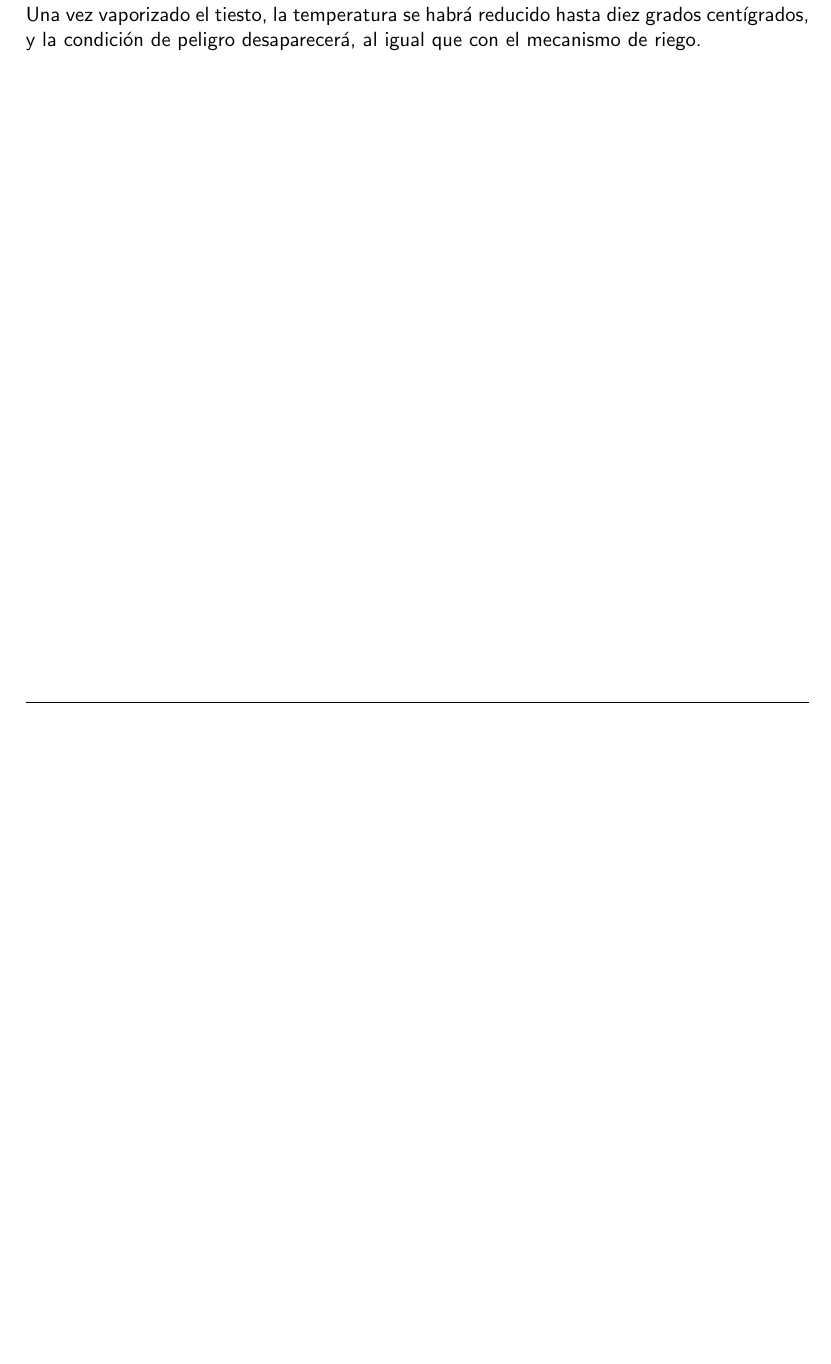
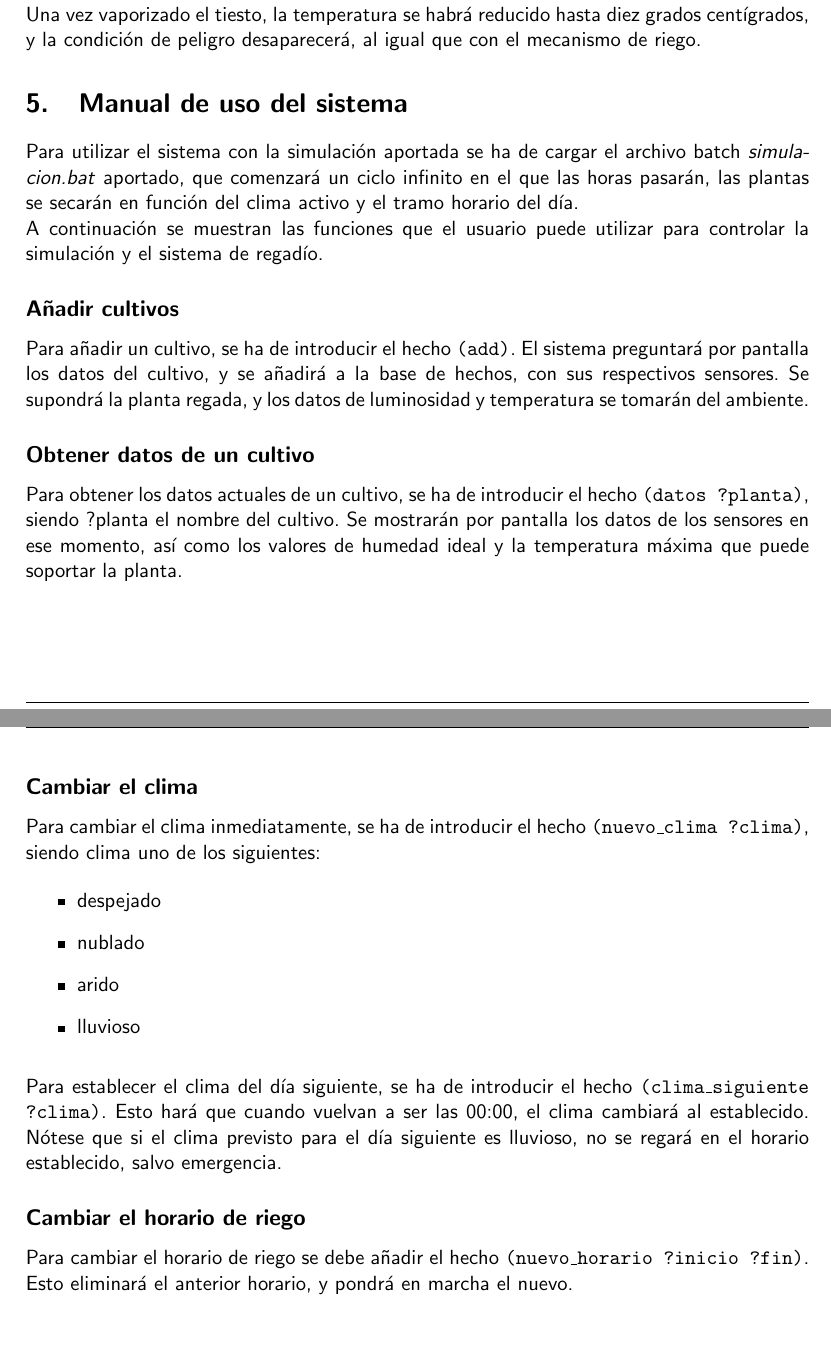
Before and after one commit to patchispatch/IC1819, a LaTeX document (Prácticas/P2/Memoria/memoria.tex): part of page 7 of 7 before the commit and two parts of pages 7 and 8 of 8 after it, the two joined at a grey line, cut so that both start at the same text, the shorter picture padded with empty space. Compiled offline with pdfLaTeX.

Commit message:
P2 finalizada

```diff
--- a/Prácticas/P2/Memoria/memoria.tex
+++ b/Prácticas/P2/Memoria/memoria.tex
@@ -214,6 +214,39 @@ Si una planta está por encima de su límite de temperatura, aparecerá en la ba
 
 Una vez vaporizado el tiesto, la temperatura se habrá reducido hasta diez grados centígrados, y la condición de peligro desaparecerá, al igual que con el mecanismo de riego.
 
+\section{Manual de uso del sistema}
+Para utilizar el sistema con la simulación aportada se ha de cargar el archivo batch \textit{simulacion.bat} aportado, que comenzará un ciclo infinito en el que las horas pasarán, las plantas se secarán en función del clima activo y el tramo horario del día.
+
+A continuación se muestran las funciones que el usuario puede utilizar para controlar la simulación y el sistema de regadío.
+
+\subsection*{Añadir cultivos}
+Para añadir un cultivo, se ha de introducir el hecho \texttt{(add)}. El sistema preguntará por pantalla los datos del cultivo, y se añadirá a la base de hechos, con sus respectivos sensores. Se supondrá la planta regada, y los datos de luminosidad y temperatura se tomarán del ambiente.
+
+\subsection*{Obtener datos de un cultivo}
+Para obtener los datos actuales de un cultivo, se ha de introducir el hecho \texttt{(datos ?planta)}, siendo ?planta el nombre del cultivo.
+Se mostrarán por pantalla los datos de los sensores en ese momento, así como los valores de humedad ideal y la temperatura máxima que puede soportar la planta.
+
+\subsection*{Cambiar el clima}
+Para cambiar el clima inmediatamente, se ha de introducir el hecho \texttt{(nuevo\_clima ?clima)}, siendo clima uno de los siguientes:
+
+\begin{itemize}
+\item despejado
+\item nublado
+\item arido
+\item lluvioso
+\end{itemize}
+
+\medskip
+
+Para establecer el clima del día siguiente, se ha de introducir el hecho \texttt{(clima\_siguiente ?clima)}. Esto hará que cuando vuelvan a ser las 00:00, el clima cambiará al establecido. Nótese que si el clima previsto para el día siguiente es lluvioso, no se regará en el horario establecido, salvo emergencia.
+
+\subsection*{Cambiar el horario de riego}
+Para cambiar el horario de riego se debe añadir el hecho \texttt{(nuevo\_horario ?inicio ?fin)}. Esto eliminará el anterior horario, y pondrá en marcha el nuevo.
+
+
+
+
+
 
 
 
```
Also changed, not shown: 4 other files.
